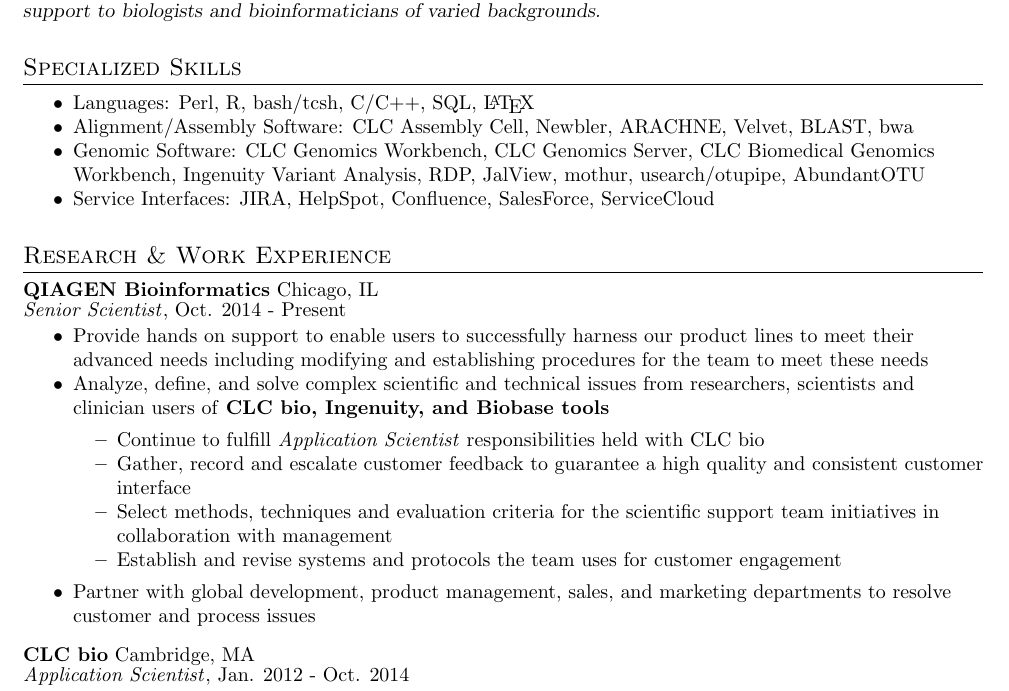
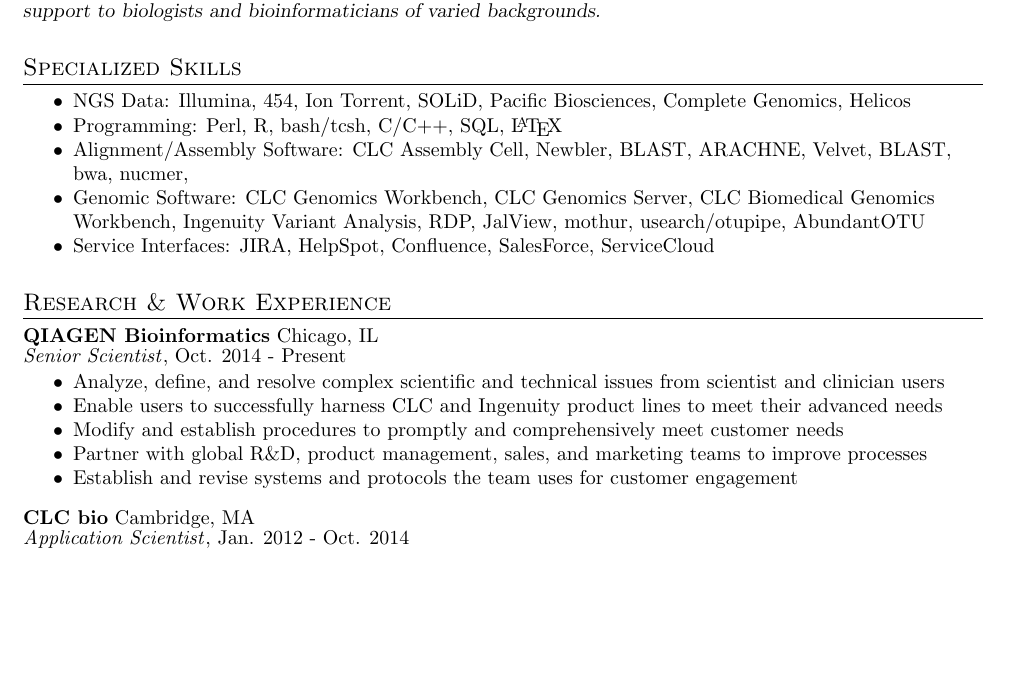
Before and after one commit to twohlever/twohleverCV, a LaTeX CV (wohlever_cv.tex): part of page 1 of 3, cut so that both start at the same text, the shorter picture padded with empty space. The pictures show the PDF file wohlever_cv.pdf that the author committed with the source.

Commit message:
Clean up Senior Scientist role

```diff
--- a/wohlever_cv.tex
+++ b/wohlever_cv.tex
@@ -169,8 +169,9 @@
 
 \begin{ressection}{Specialized Skills}
 	\begin{reslistsection}
-		\reslistentry Languages: Perl, R, bash/tcsh, C/C++,  SQL, \LaTeX{}
-		\reslistentry Alignment/Assembly Software: CLC Assembly Cell, Newbler, ARACHNE, Velvet, BLAST, bwa  % maq, nucmer, BLAST
+		\reslistentry NGS Data: Illumina, 454, Ion Torrent, SOLiD, Pacific Biosciences, Complete Genomics, Helicos
+		\reslistentry Programming: Perl, R, bash/tcsh, C/C++,  SQL, \LaTeX{}
+		\reslistentry Alignment/Assembly Software: CLC Assembly Cell, Newbler, BLAST, ARACHNE, Velvet, BLAST, bwa, nucmer,   % maq,
 		\reslistentry Genomic Software: CLC Genomics Workbench, CLC Genomics Server, CLC Biomedical Genomics Workbench, Ingenuity Variant Analysis, RDP, JalView, mothur, usearch/otupipe, AbundantOTU
 		\reslistentry Service Interfaces: JIRA, HelpSpot, Confluence, SalesForce, ServiceCloud
 	\end{reslistsection}
@@ -188,17 +189,11 @@
 
 	\begin{ressubsection}{Oct. 2014 - Present}{Senior Scientist}{QIAGEN Bioinformatics}{Advanced Genomics Applications}{Chicago, IL}
 		\begin{reslistsection}
-			\reslistentry Provide hands on support to enable users to successfully harness our product lines to meet their advanced needs including modifying and establishing procedures for the team to meet these needs
-			\reslistentry Analyze, define, and solve complex scientific and technical issues from researchers, scientists and clinician users of \textbf{CLC bio, Ingenuity, and Biobase tools}
-			\ifthenelse{\boolean{resume}}{}{ % Exclude this section if resume
-			\begin{reslistsection}
-				\reslistentry Continue to fulfill  \emph{Application Scientist} responsibilities held with CLC bio
-				\reslistentry Gather, record and escalate customer feedback to guarantee a high quality and consistent customer interface
-				\reslistentry Select methods, techniques and evaluation criteria for the scientific support team initiatives in collaboration with management
-				\reslistentry Establish and revise systems and protocols the team uses for customer engagement
-			\end{reslistsection}
-			}
-			\reslistentry Partner with global development, product management, sales, and marketing departments to resolve customer and process issues
+			\reslistentry Analyze, define, and resolve complex scientific and technical issues from scientist and clinician users
+			\reslistentry Enable users to successfully harness CLC and Ingenuity product lines to meet their advanced needs
+			\reslistentry Modify and establish procedures to promptly and comprehensively meet customer needs
+			\reslistentry Partner with global R\&D, product management, sales, and marketing teams to improve processes
+			\reslistentry Establish and revise systems and protocols the team uses for customer engagement
 		\end{reslistsection}
 	\end{ressubsection}
 
```
Also changed, not shown: wohlever_cv.pdf, 2 other files.
